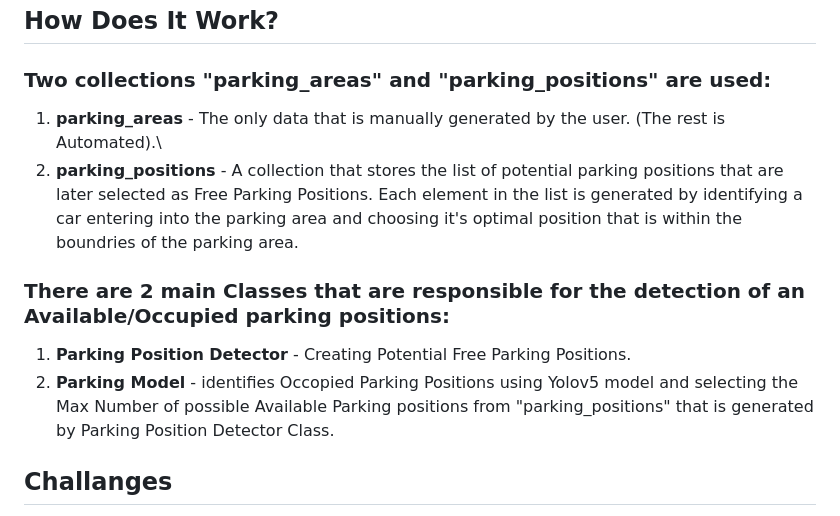
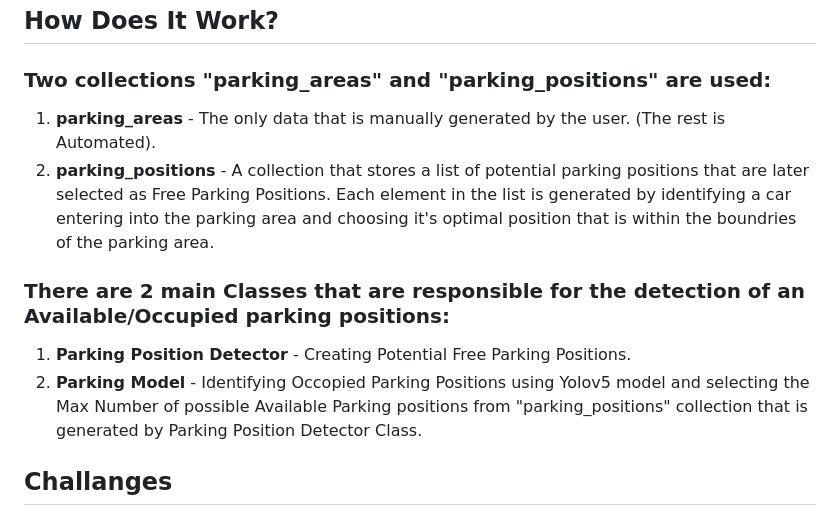
Before and after one commit to eitan-ker/Parking-Detector, a Markdown page: README.md, the part around the change. Drawn GitHub-style.

```diff
--- a/README.md
+++ b/README.md
@@ -26,12 +26,12 @@ The application utilizes **threading and multiprocessing** to optimize performan
 ## How Does It Work?
 
 ### Two collections "parking_areas" and "parking_positions" are used:
-1. **parking_areas** - The only data that is manually generated by the user. (The rest is Automated).\
-2. **parking_positions** - A collection that stores the list of potential parking positions that are later selected as Free Parking Positions. Each element in the list is generated by identifying a car entering into the parking area and choosing it's optimal position that is within the boundries of the parking area.
+1. **parking_areas** - The only data that is manually generated by the user. (The rest is Automated).
+2. **parking_positions** - A collection that stores a list of potential parking positions that are later selected as Free Parking Positions. Each element in the list is generated by identifying a car entering into the parking area and choosing it's optimal position that is within the boundries of the parking area.
 
 ### There are 2 main Classes that are responsible for the detection of an Available/Occupied parking positions:
 1. **Parking Position Detector** - Creating Potential Free Parking Positions.
-2. **Parking Model** - identifies Occopied Parking Positions using Yolov5 model and selecting the Max Number of possible Available Parking positions from "parking_positions" that is generated by Parking Position Detector Class.
+2. **Parking Model** - Identifying Occopied Parking Positions using Yolov5 model and selecting the Max Number of possible Available Parking positions from "parking_positions" collection that is generated by Parking Position Detector Class.
 
 
 ## Challanges
```
